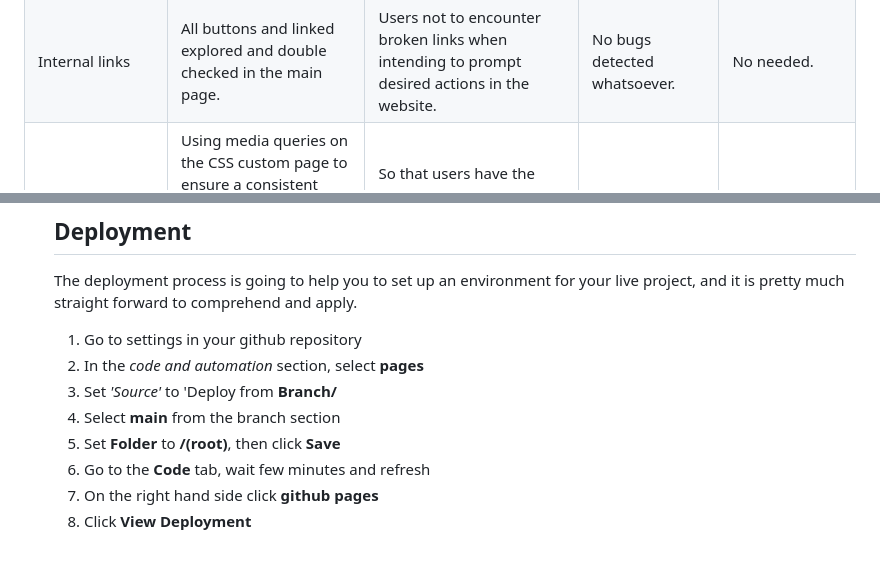
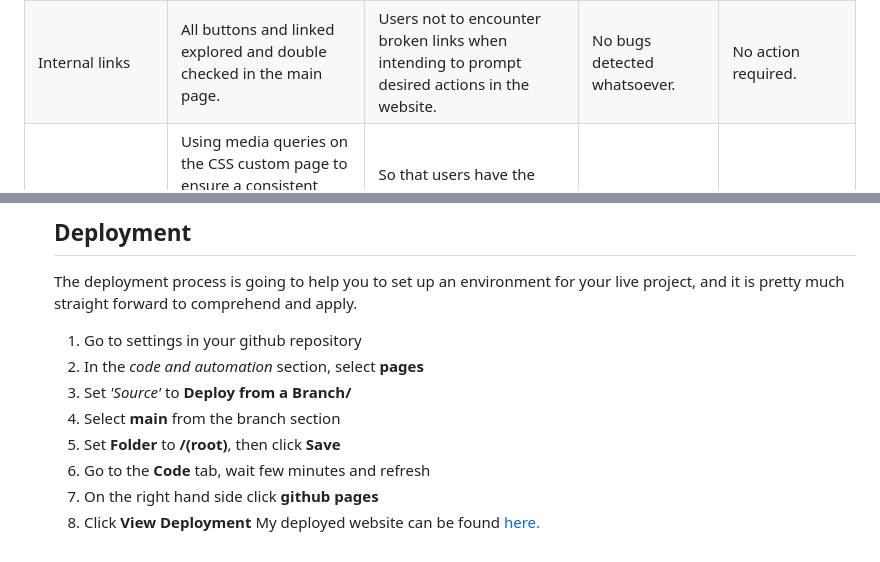
Before and after one commit to abi19x/Flags-in-Clouds, a Markdown page: README.md, 2 parts joined by grey strips. Rendered like a GitHub page.

Commit message:
The link to the deployed website was added

```diff
--- a/README.md
+++ b/README.md
@@ -71,7 +71,7 @@ After the fun quiz game comes to an end a score will be revealed to the user. Th
   <td>All buttons and linked explored and double checked in the main page.</td>
   <td>Users not to encounter broken links when intending to prompt desired actions in the website.</td>
   <td>No bugs detected whatsoever.</td>
-  <td>No needed.</td>
+  <td>No action required.</td>
   </tr>
 
   <tr>
@@ -103,9 +103,10 @@ The deployment process is going to help you to set up an environment for your li
 
 1. Go to settings in your github repository
 2. In the *code and automation* section, select **pages**
-3. Set *'Source'* to 'Deploy from **Branch/**
+3. Set *'Source'* to **Deploy from a Branch/**
 4. Select **main** from the branch section
 5. Set **Folder** to **/(root)**, then click **Save**
 6. Go to the **Code** tab, wait few minutes and refresh
 7. On the right hand side click **github pages**
 8. Click **View Deployment**
+My deployed website can be found <a href="https://abi19x.github.io/Flags-in-Clouds/index.html">here.</a>
```
